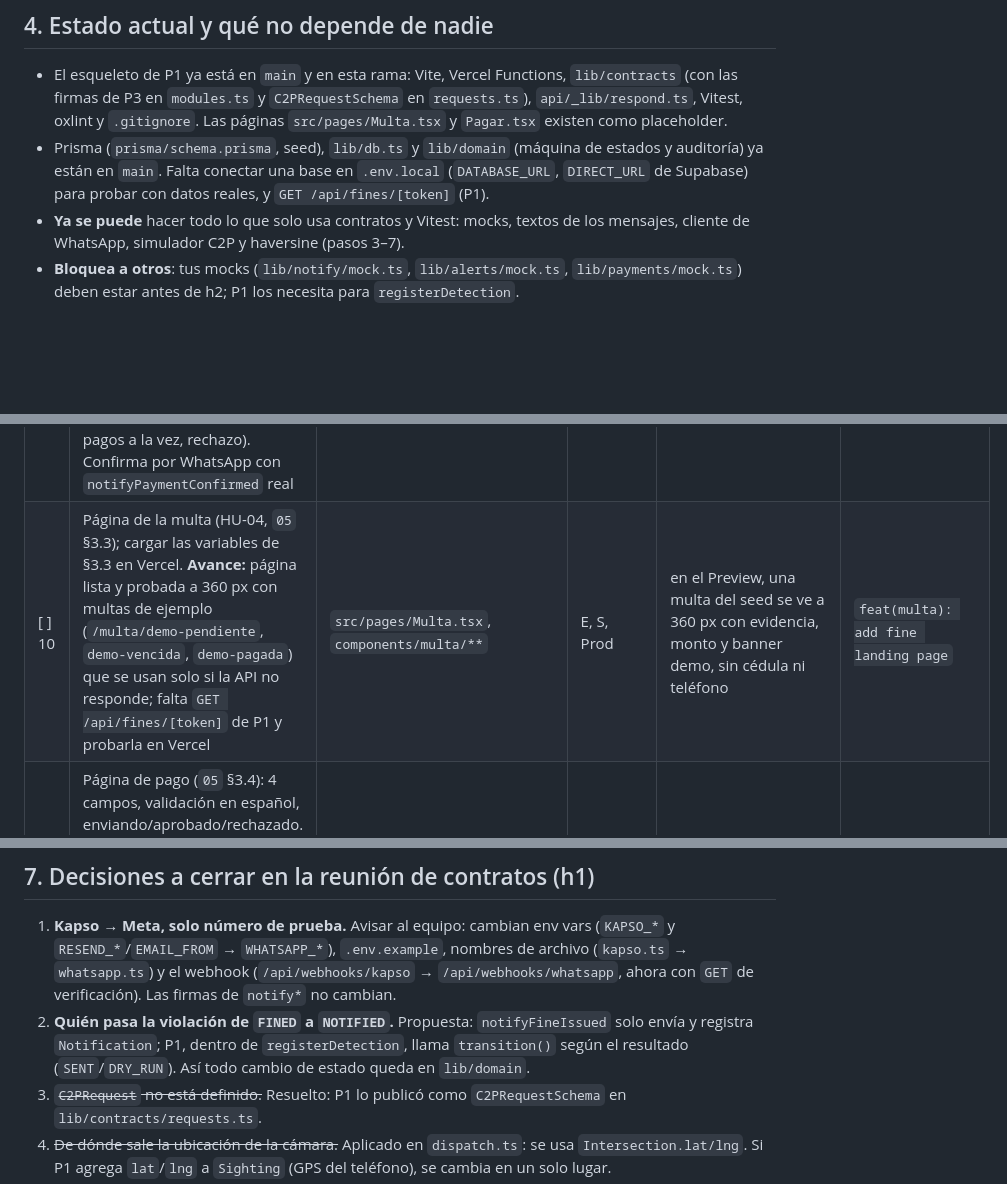
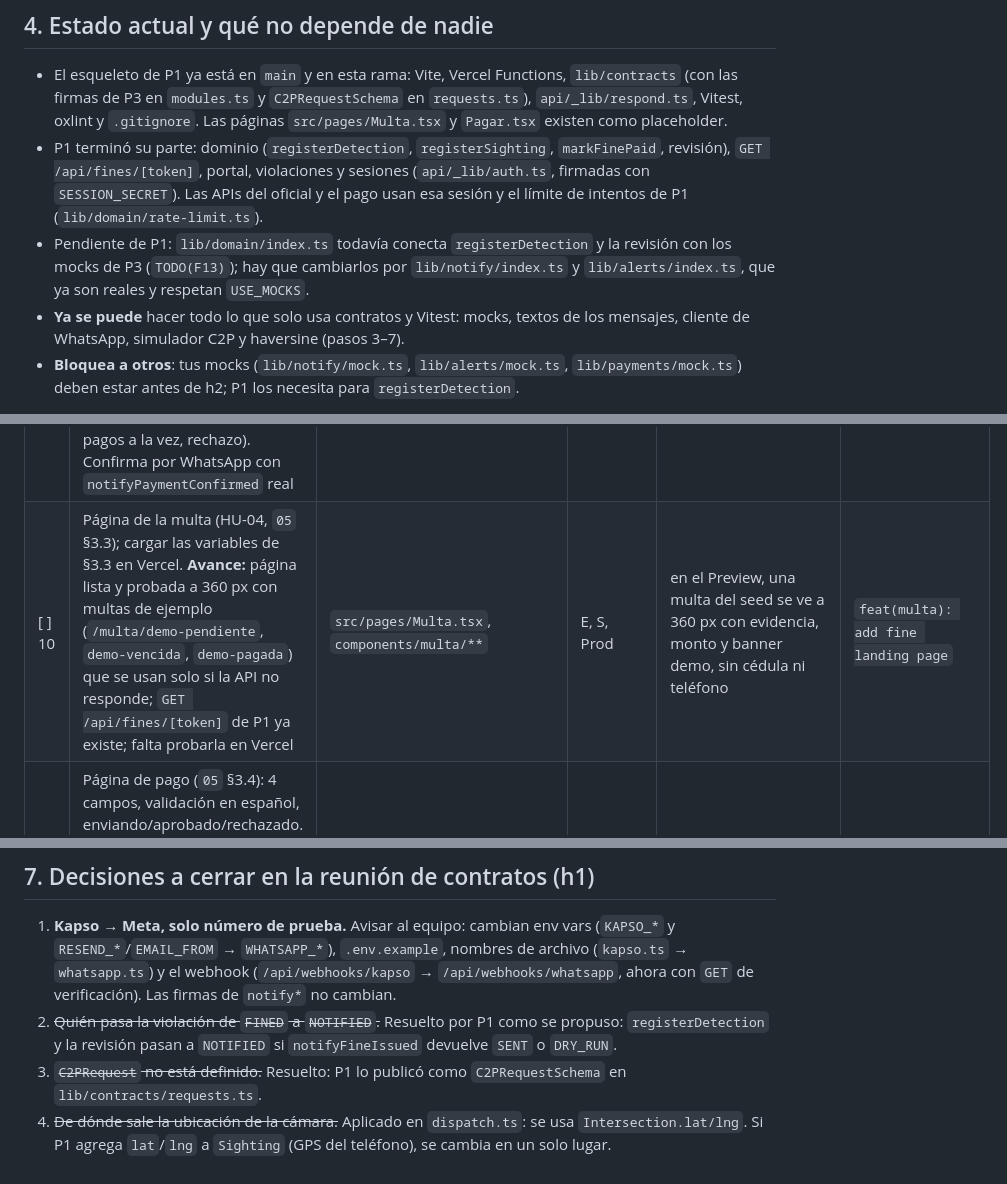
Before and after one commit to platanus-hack/platanus-hack-26-ve-team-20, a Markdown page: docs/p3-plan-de-trabajo.md, 3 parts joined by grey strips. Drawn GitHub-style; blank space fills up the shorter version.

Commit message:
docs(p3): update plan after P1 domain and auth merge
Co-Authored-By: Claude Opus 5.5 <noreply@anthropic.com>

```diff
--- a/docs/p3-plan-de-trabajo.md
+++ b/docs/p3-plan-de-trabajo.md
@@ -89,7 +89,8 @@ La respuesta trae `messages[0].id` (wamid) → `Notification.providerId`. Un err
 
 ## 4. Estado actual y qué no depende de nadie
 - El esqueleto de P1 ya está en `main` y en esta rama: Vite, Vercel Functions, `lib/contracts` (con las firmas de P3 en `modules.ts` y `C2PRequestSchema` en `requests.ts`), `api/_lib/respond.ts`, Vitest, oxlint y `.gitignore`. Las páginas `src/pages/Multa.tsx` y `Pagar.tsx` existen como placeholder.
-- Prisma (`prisma/schema.prisma`, seed), `lib/db.ts` y `lib/domain` (máquina de estados y auditoría) ya están en `main`. Falta conectar una base en `.env.local` (`DATABASE_URL`, `DIRECT_URL` de Supabase) para probar con datos reales, y `GET /api/fines/[token]` (P1).
+- P1 terminó su parte: dominio (`registerDetection`, `registerSighting`, `markFinePaid`, revisión), `GET /api/fines/[token]`, portal, violaciones y sesiones (`api/_lib/auth.ts`, firmadas con `SESSION_SECRET`). Las APIs del oficial y el pago usan esa sesión y el límite de intentos de P1 (`lib/domain/rate-limit.ts`).
+- Pendiente de P1: `lib/domain/index.ts` todavía conecta `registerDetection` y la revisión con los mocks de P3 (`TODO(F13)`); hay que cambiarlos por `lib/notify/index.ts` y `lib/alerts/index.ts`, que ya son reales y respetan `USE_MOCKS`.
 - **Ya se puede** hacer todo lo que solo usa contratos y Vitest: mocks, textos de los mensajes, cliente de WhatsApp, simulador C2P y haversine (pasos 3–7).
 - **Bloquea a otros**: tus mocks (`lib/notify/mock.ts`, `lib/alerts/mock.ts`, `lib/payments/mock.ts`) deben estar antes de h2; P1 los necesita para `registerDetection`.
 
@@ -110,7 +111,7 @@ Cada paso es **un commit** en la rama `Edwjon` (§6). Columna "Necesita": `—`
 | [x] 7 | Distancia entre coordenadas | `lib/geo/haversine.ts` + test | C | distancias conocidas dentro de ±1 m | `feat(geo): add haversine` |
 | [x] 8 | `notifyFineIssued` y `notifyPaymentConfirmed` reales: guardan `Notification` y `AuditLog`, nunca lanzan; si WhatsApp falla queda `FAILED` con el error. Probado de punta a punta contra Supabase con WhatsApp real (aviso → pago → confirmación) | `lib/notify/index.ts`, `notifier.ts`, `prisma-repo.ts` + tests | E, S | crear una multa con el script de P1 envía WhatsApp y deja `Notification` en `SENT` (o `DRY_RUN`) | `feat(notify): send fine and payment notifications` |
 | [x] 9 | API de pago: Zod, idempotencia, 409 `ALREADY_PAID`, rate limit, pago con `transition()` de P1 (en lugar de `markFinePaid`), `AuditLog`. Probada contra Supabase con `pnpm test:db` (aprobación, misma llave, dos pagos a la vez, rechazo). Confirma por WhatsApp con `notifyPaymentConfirmed` real | `api/payments/c2p.ts` + test | E, S | doble envío con la misma llave = un solo `Payment`; segundo pago de la misma multa = 409 | `feat(payments): add C2P payment endpoint` |
-| [ ] 10 | Página de la multa (HU-04, `05` §3.3); cargar las variables de §3.3 en Vercel. **Avance:** página lista y probada a 360 px con multas de ejemplo (`/multa/demo-pendiente`, `demo-vencida`, `demo-pagada`) que se usan solo si la API no responde; falta `GET /api/fines/[token]` de P1 y probarla en Vercel | `src/pages/Multa.tsx`, `components/multa/**` | E, S, Prod | en el Preview, una multa del seed se ve a 360 px con evidencia, monto y banner demo, sin cédula ni teléfono | `feat(multa): add fine landing page` |
+| [ ] 10 | Página de la multa (HU-04, `05` §3.3); cargar las variables de §3.3 en Vercel. **Avance:** página lista y probada a 360 px con multas de ejemplo (`/multa/demo-pendiente`, `demo-vencida`, `demo-pagada`) que se usan solo si la API no responde; `GET /api/fines/[token]` de P1 ya existe; falta probarla en Vercel | `src/pages/Multa.tsx`, `components/multa/**` | E, S, Prod | en el Preview, una multa del seed se ve a 360 px con evidencia, monto y banner demo, sin cédula ni teléfono | `feat(multa): add fine landing page` |
 | [ ] 11 | Página de pago (`05` §3.4): 4 campos, validación en español, enviando/aprobado/rechazado. **Avance:** página lista y probada (validación, rechazo con `000000`, comprobante, doble clic, multa ya pagada) con pago simulado en el navegador para las multas de ejemplo; falta la API del paso 9 y probarla en Vercel | `src/pages/Pagar.tsx`, `components/multa/**` | E, S, Prod | en el Preview se paga con `123456` y llega el WhatsApp de confirmación; `000000` muestra rechazo | `feat(multa): add simulated C2P payment page` |
 | [ ] 12 | Webhook de WhatsApp: GET de verificación, firma `X-Hub-Signature-256`, estados por `providerId`; registrar la URL en Meta. **Avance:** verificación, firma, lectura de estados, endpoint y store con Prisma (`webhook-store.ts`) listos; probado contra Supabase con eventos firmados (`pnpm test:db`). Falta desplegar en prod con `WHATSAPP_APP_SECRET` y `WHATSAPP_VERIFY_TOKEN` en Vercel y registrar la URL en Meta | `api/webhooks/whatsapp.ts`, `lib/notify/webhook.ts` + test | E, Prod | Meta verifica la URL; tras un envío real, `Notification` pasa a `DELIVERED` y `READ`; firma inválida = 401 | `feat(webhooks): add WhatsApp webhook` |
 | [x] 13 | Despacho de alertas (`04` §6) y `notifyOfficerAlert`: `decideAlert` (pura) + `dispatch.ts` con Prisma (candado por vehículo, idempotente por avistamiento, `AuditLog`) + `lib/alerts/index.ts`. Probado contra Supabase (más cercano, supresión, simultáneos) y con WhatsApp real al teléfono del oficial | `lib/alerts/decide.ts`, `dispatch.ts`, `index.ts`, `lib/notify/notifier.ts` + tests | E, S | tests: oficial más cercano, nadie en radio, ubicación vieja ignorada, supresión de 10 min | `feat(alerts): dispatch alerts to nearest officer` |
@@ -137,7 +138,7 @@ Referencia de horas de `07`: pasos 1–2 en h0–1, 3 antes de h2, 4–5 en h1
 
 ## 7. Decisiones a cerrar en la reunión de contratos (h1)
 1. **Kapso → Meta, solo número de prueba.** Avisar al equipo: cambian env vars (`KAPSO_*` y `RESEND_*`/`EMAIL_FROM` → `WHATSAPP_*`), `.env.example`, nombres de archivo (`kapso.ts` → `whatsapp.ts`) y el webhook (`/api/webhooks/kapso` → `/api/webhooks/whatsapp`, ahora con `GET` de verificación). Las firmas de `notify*` no cambian.
-2. **Quién pasa la violación de `FINED` a `NOTIFIED`.** Propuesta: `notifyFineIssued` solo envía y registra `Notification`; P1, dentro de `registerDetection`, llama `transition()` según el resultado (`SENT`/`DRY_RUN`). Así todo cambio de estado queda en `lib/domain`.
+2. ~~Quién pasa la violación de `FINED` a `NOTIFIED`.~~ Resuelto por P1 como se propuso: `registerDetection` y la revisión pasan a `NOTIFIED` si `notifyFineIssued` devuelve `SENT` o `DRY_RUN`.
 3. ~~`C2PRequest` no está definido.~~ Resuelto: P1 lo publicó como `C2PRequestSchema` en `lib/contracts/requests.ts`.
 4. ~~De dónde sale la ubicación de la cámara.~~ Aplicado en `dispatch.ts`: se usa `Intersection.lat/lng`. Si P1 agrega `lat`/`lng` a `Sighting` (GPS del teléfono), se cambia en un solo lugar.
 5. **Qué cuenta para la supresión de 10 min.** Si `NO_OFFICER_NEARBY` también suprime, un oficial que entra en servicio 2 min después no recibe nada. Propuesta: solo cuentan `SENT` y `ACKNOWLEDGED`.
```
